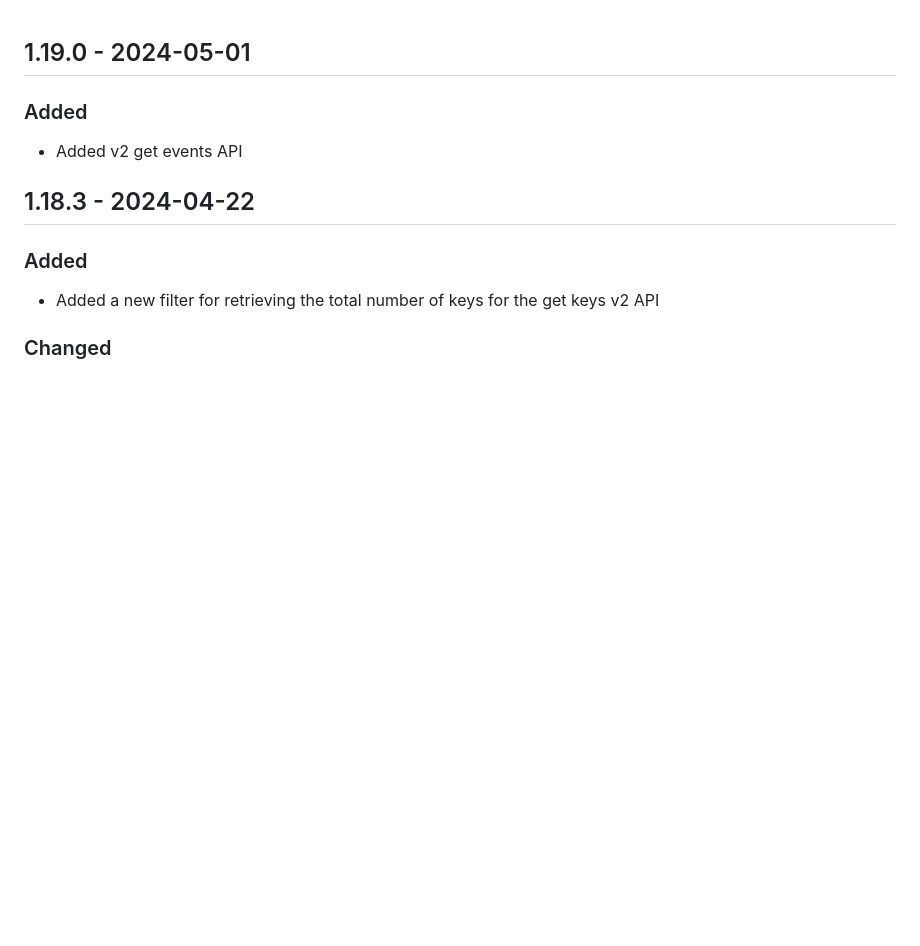
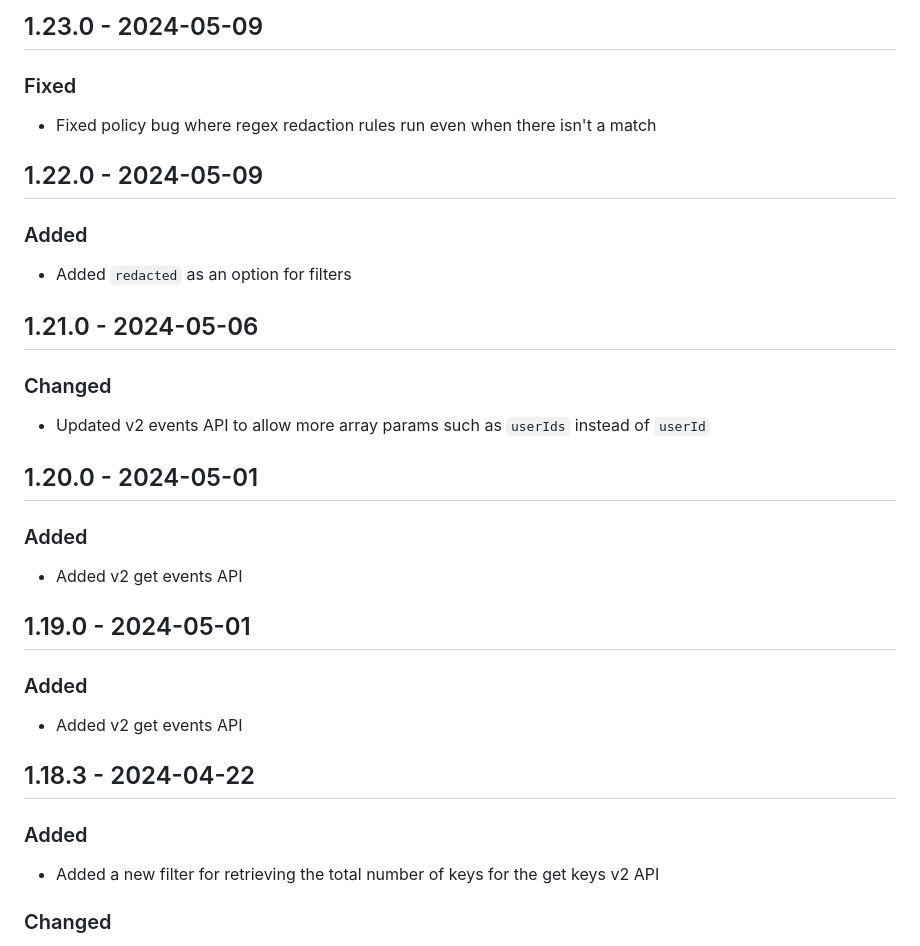
Before and after one commit to bricks-cloud/BricksLLM, a Markdown page: CHANGELOG.md, the part around the change. Drawn GitHub-style; blank space fills up the shorter version.

Commit message:
update CHANGELOG

```diff
--- a/CHANGELOG.md
+++ b/CHANGELOG.md
@@ -1,3 +1,19 @@
+## 1.23.0 - 2024-05-09
+### Fixed
+- Fixed policy bug where regex redaction rules run even when there isn't a match
+
+## 1.22.0 - 2024-05-09
+### Added
+- Added `redacted` as an option for filters
+
+## 1.21.0 - 2024-05-06
+### Changed
+- Updated v2 events API to allow more array params such as `userIds` instead of `userId`
+
+## 1.20.0 - 2024-05-01
+### Added
+- Added v2 get events API
+
 ## 1.19.0 - 2024-05-01
 ### Added
 - Added v2 get events API
```
